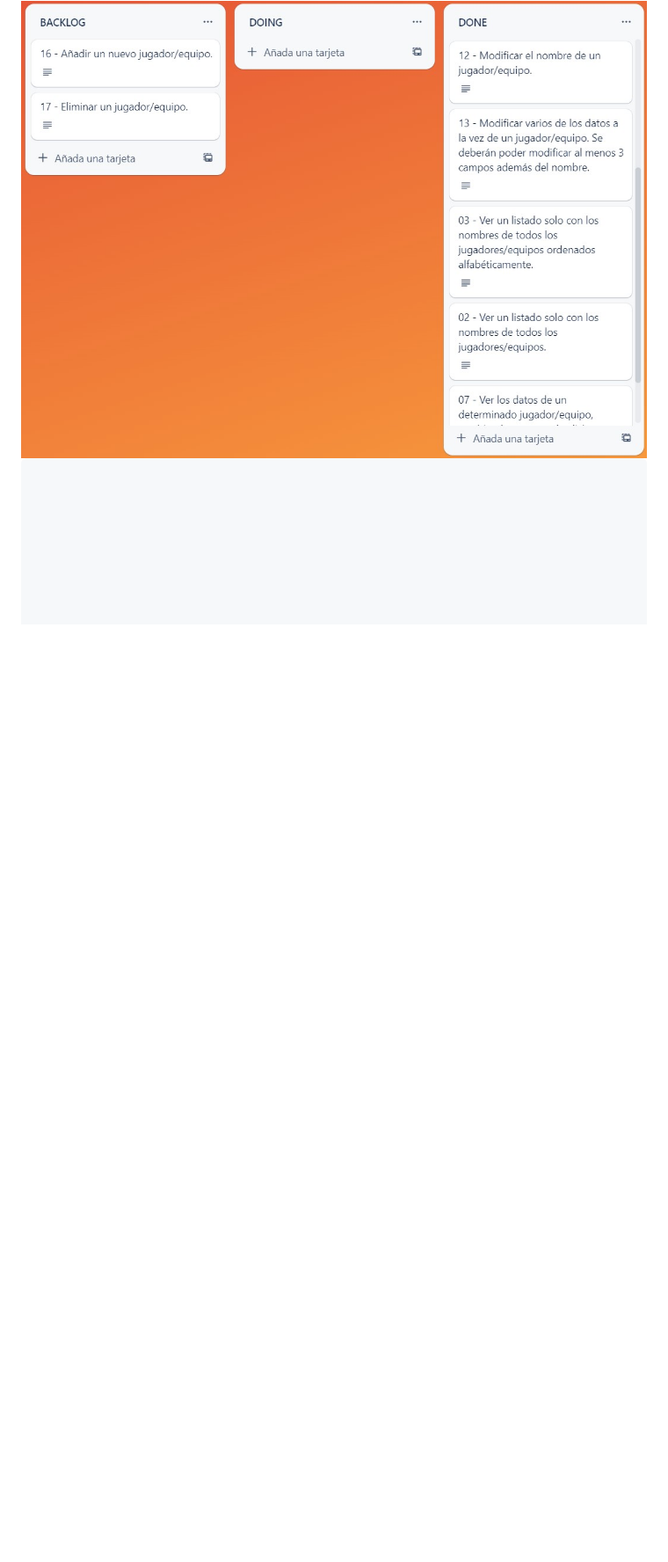
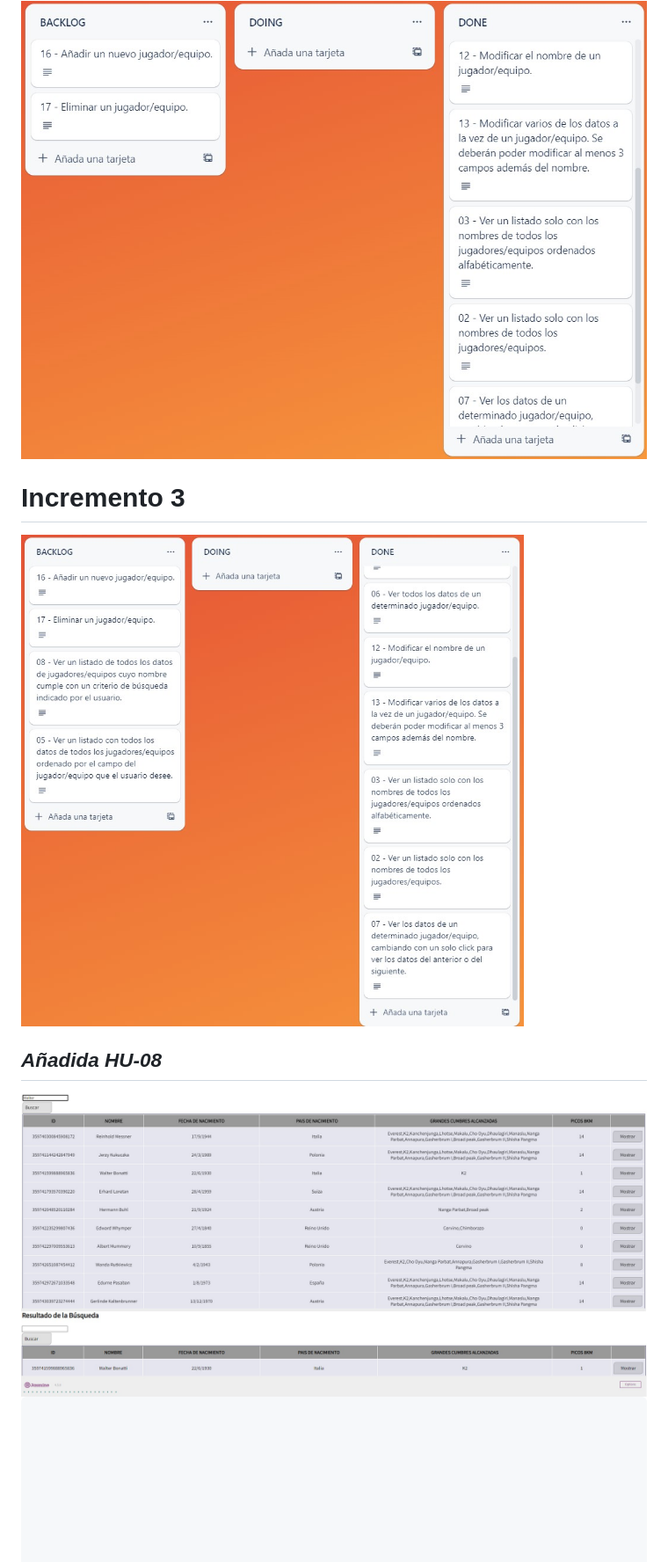
Before and after one commit to UJA-DAGIL-22-23/dagil-2022-2023-practica-3-Eduasso, a Markdown page: README.md, the part around the change. Shown: that part at 88% size. Drawn GitHub-style; pictures changed too: assets/img/HU-08_01.jpg (added), assets/img/HU-08_02.jpg (added), assets/img/inicio_incremento_3.jpg (added); blank space fills up the shorter version.

Commit message:
Añadida HU-08

````diff
--- a/README.md
+++ b/README.md
@@ -315,6 +315,15 @@ Esta historia de usuario la he implementado a pesar de no tenerla inicialmente e
 Fin de incremento
 
 <img src='./assets/img/final_incremento_2.jpg' width='1000px'>
+
+# Incremento 3
+
+<img src='./assets/img/inicio_incremento_3.jpg' width='1000px'>
+
+## *Añadida HU-08*
+
+<img src='./assets/img/HU-08_01.jpg' width='1000px'>
+<img src='./assets/img/HU-08_02.jpg' width='1000px'>
 
 ```
 
````
Also changed, not shown: 4 other files.
